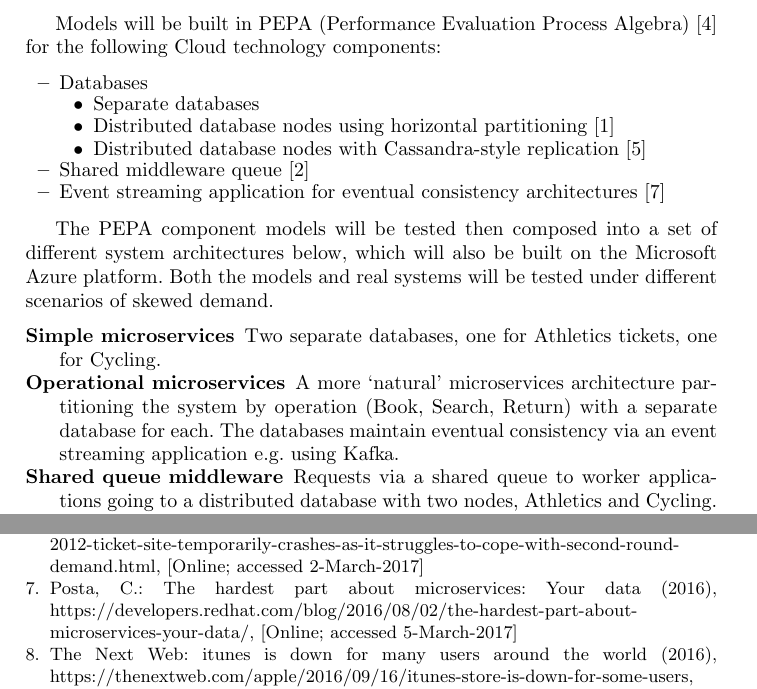
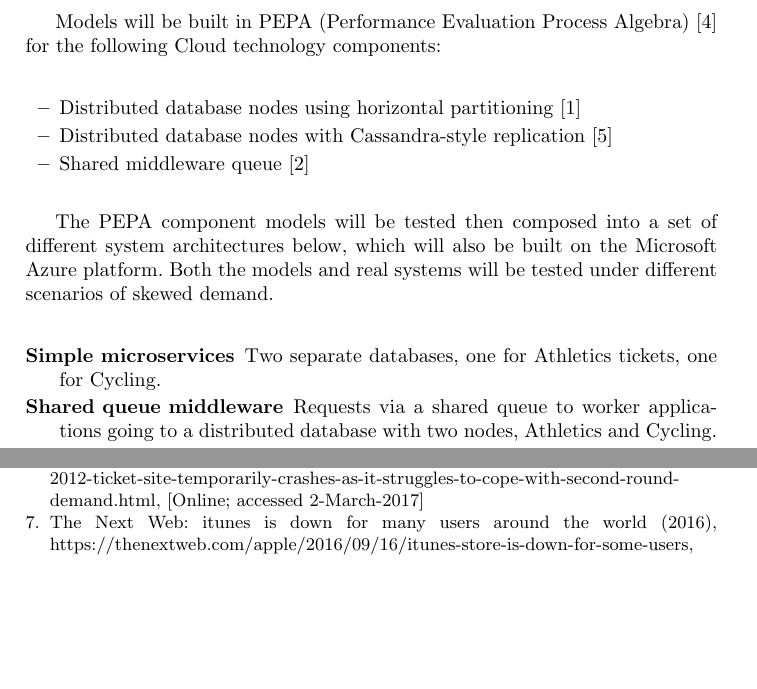
Before and after one commit to sshephard2/skewed-modelling, a LaTeX paper (Reports/CSC8199 Interim Report SN160337206.tex): two parts of pages 2 and 3 of 3, joined at a grey line, cut so that both start at the same text, the shorter picture padded with empty space. Compiled offline with pdfLaTeX.

Commit message:
Move Operational Microservices out of project scope into Future Work

```diff
--- a/Reports/CSC8199 Interim Report SN160337206.tex
+++ b/Reports/CSC8199 Interim Report SN160337206.tex
@@ -46,21 +46,15 @@ The system may be implemented using different distributed architectures but all
 Models will be built in PEPA (Performance Evaluation Process Algebra) \cite{RN1051} for the following Cloud technology components:
 
 \begin{itemize}
-\item Databases
-	\begin{itemize}
-	\item Separate databases
-	\item Distributed database nodes using horizontal partitioning \cite{RN68}
-	\item Distributed database nodes with Cassandra-style replication \cite{RN1050}
-	\end{itemize}
+\item Distributed database nodes using horizontal partitioning \cite{RN68}
+\item Distributed database nodes with Cassandra-style replication \cite{RN1050}
 \item Shared middleware queue \cite{RN65}
-\item Event streaming application for eventual consistency architectures \cite{RN1071}
 \end{itemize}
 
 The PEPA component models will be tested then composed into a set of different system architectures below, which will also be built on the Microsoft Azure platform.  Both the models and real systems will be tested under different scenarios of skewed demand.
 
 \begin{description}
 	\item[Simple microservices] Two separate databases, one for Athletics tickets, one for Cycling.
-	\item[Operational microservices] A more `natural' microservices architecture partitioning the system by operation (Book, Search, Return) with a separate database for each.  The databases maintain eventual consistency via an event streaming application e.g. using Kafka.
 	\item[Shared queue middleware] Requests via a shared queue to worker applications going to a distributed database with two nodes, Athletics and Cycling.
 	\item[Distributed database with replication] Requests via a shared queue to worker applications going to a distributed database with three nodes, Athletics, Cycling and Diving, where each partition is replicated on another node.
 \end{description}
```
Also changed, not shown: Reports/architectures.tex (+0 -18 lines), Reports/conclusion.tex (+18 -0 lines), Reports/modelling.tex (+0 -7 lines), Reports/references.bib (+1 -1 lines), Code/opmicro/README.md (deleted), Models/README.md, README.md, Reports/CSC8199 Interim Report SN160337206.pdf, Reports/Performance modelling of skewed demand in complex systems.pdf, 1 other file.
